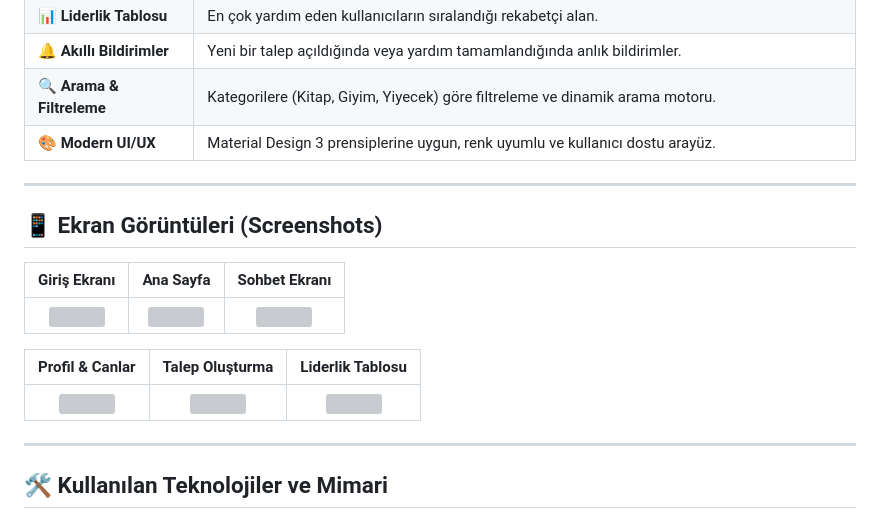
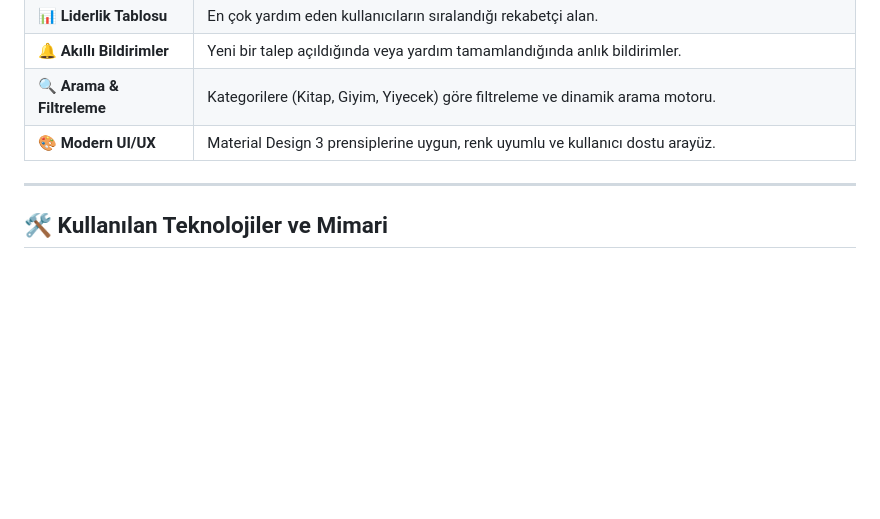
Before and after one commit to karabayraktarecrin-collab/cancana-mobil-uyg, a Markdown page: README.md, the part around one of its changes. GitHub-like rendering; blank space fills up the shorter version; grey boxes are pictures that could not be loaded.

```diff
--- a/README.md
+++ b/README.md
@@ -43,17 +43,6 @@ CanCana, **"Can Sistemi"** ile çalışır. Bir kullanıcı yardım istediğinde
 | 🔍 **Arama & Filtreleme** | Kategorilere (Kitap, Giyim, Yiyecek) göre filtreleme ve dinamik arama motoru. |
 | 🎨 **Modern UI/UX** | Material Design 3 prensiplerine uygun, renk uyumlu ve kullanıcı dostu arayüz. |
 
----
-
-## 📱 Ekran Görüntüleri (Screenshots)
-
-| Giriş Ekranı | Ana Sayfa | Sohbet Ekranı |
-|:---:|:---:|:---:|
-| <img src="assets/giris.png" width="200"/> | <img src="assets/ana_sayfa.png" width="200"/> | <img src="assets/chat.png" width="200"/> |
-
-| Profil & Canlar | Talep Oluşturma | Liderlik Tablosu |
-|:---:|:---:|:---:|
-| <img src="assets/profil.png" width="200"/> | <img src="assets/talep.png" width="200"/> | <img src="assets/liderlik.png" width="200"/> |
 
 ---
 
```
Also changed, not shown: other parts of README.md (+1 -1 lines).
